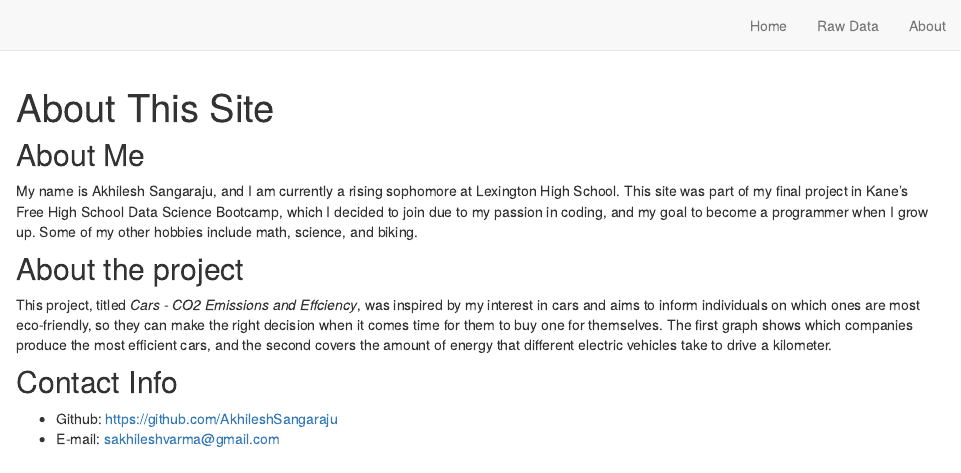
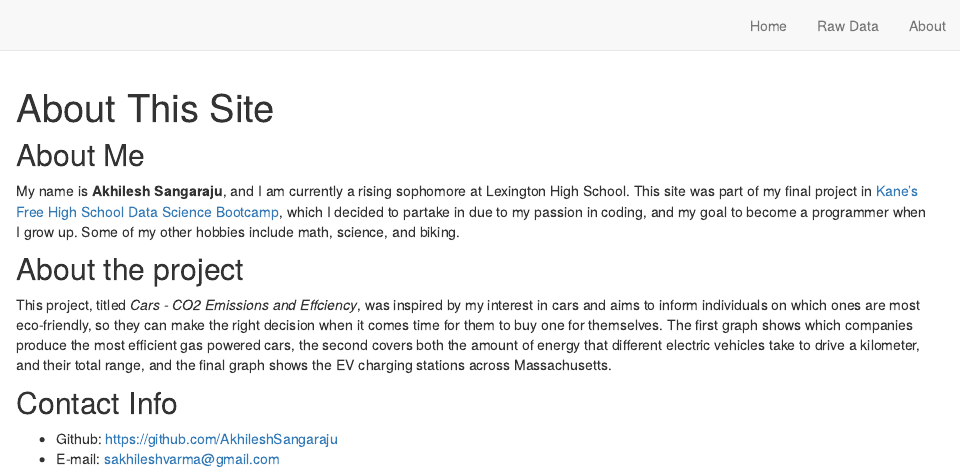
Before and after one commit to AkhileshSangaraju/AkhileshS-FinalProject, an R Markdown document (about.Rmd): the page in a window 1100 px wide, from its top. Rendered offline with R 4.5, knitr and Pandoc, with nearby package versions; drawn as R Markdown's standard HTML page in place of the format the file asks for.

Commit message:
Edits to About Page

```diff
--- a/about.Rmd
+++ b/about.Rmd
@@ -9,11 +9,11 @@ knitr::opts_chunk$set(echo = FALSE)
 
 ## About Me
 
-My name is Akhilesh Sangaraju, and I am currently a rising sophomore at Lexington High School. This site was part of my final project in Kane’s Free High School Data Science Bootcamp, which I decided to join due to my passion in coding, and my goal to become a programmer when I grow up. Some of my other hobbies include math, science, and biking.
+My name is **Akhilesh Sangaraju**, and I am currently a rising sophomore at Lexington High School. This site was part of my final project in [Kane’s Free High School Data Science Bootcamp](https://bootcamp.davidkane.info/), which I decided to partake in due to my passion in coding, and my goal to become a programmer when I grow up. Some of my other hobbies include math, science, and biking.
 
 ## About the project
 
-This project, titled *Cars - CO2 Emissions and Effciency*, was inspired by my interest in cars and aims to inform individuals on which ones are most eco-friendly, so they can make the right decision when it comes time for them to buy one for themselves. The first graph shows which companies produce the most efficient cars, and the second covers the amount of energy that different electric vehicles take to drive a kilometer.
+This project, titled *Cars - CO2 Emissions and Effciency*, was inspired by my interest in cars and aims to inform individuals on which ones are most eco-friendly, so they can make the right decision when it comes time for them to buy one for themselves. The first graph shows which companies produce the most efficient gas powered cars, the second covers both the amount of energy that different electric vehicles take to drive a kilometer, and their total range, and the final graph shows the EV charging stations across Massachusetts.
 
 ## Contact Info
 
```
Also changed, not shown: RawData.Rmd (+1 -1 lines), index.Rmd (+1 -1 lines), docs/search.json, 1 other file.
